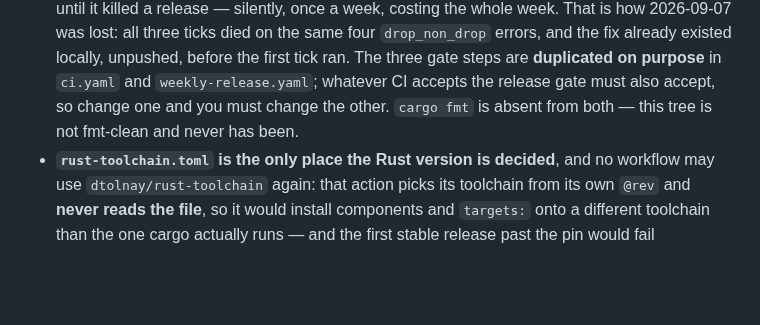
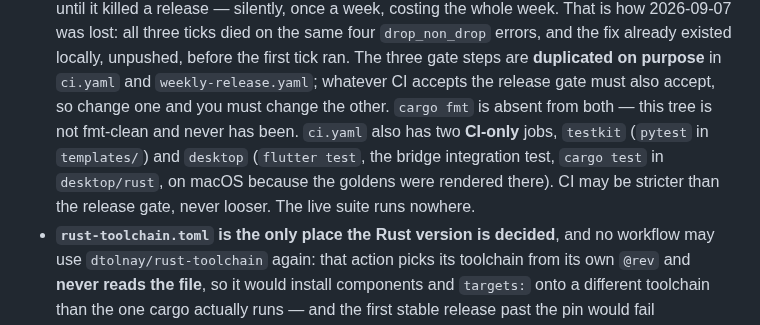
Before and after one commit to mrtnzlml/rdc, a Markdown page: CLAUDE.md, the part around the change. GitHub-like rendering; blank space fills up the shorter version.

Commit message:
docs: note the CI-only testkit and desktop jobs
Co-Authored-By: Claude Opus 5.5 <noreply@anthropic.com>

```diff
--- a/CLAUDE.md
+++ b/CLAUDE.md
@@ -102,7 +102,11 @@ Project-specific instructions for working in this repo.
   ran. The three gate steps are **duplicated on purpose** in `ci.yaml` and
   `weekly-release.yaml`; whatever CI accepts the release gate must also accept,
   so change one and you must change the other. `cargo fmt` is absent from both
-  — this tree is not fmt-clean and never has been.
+  — this tree is not fmt-clean and never has been. `ci.yaml` also has two
+  **CI-only** jobs, `testkit` (`pytest` in `templates/`) and `desktop`
+  (`flutter test`, the bridge integration test, `cargo test` in
+  `desktop/rust`, on macOS because the goldens were rendered there). CI may be
+  stricter than the release gate, never looser. The live suite runs nowhere.
 - **`rust-toolchain.toml` is the only place the Rust version is decided**, and
   no workflow may use `dtolnay/rust-toolchain` again: that action picks its
   toolchain from its own `@rev` and **never reads the file**, so it would
```
